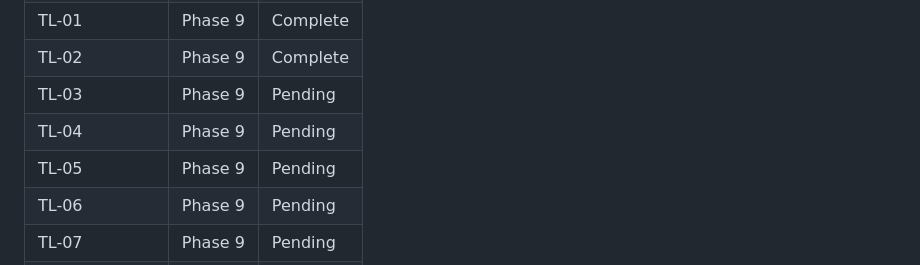
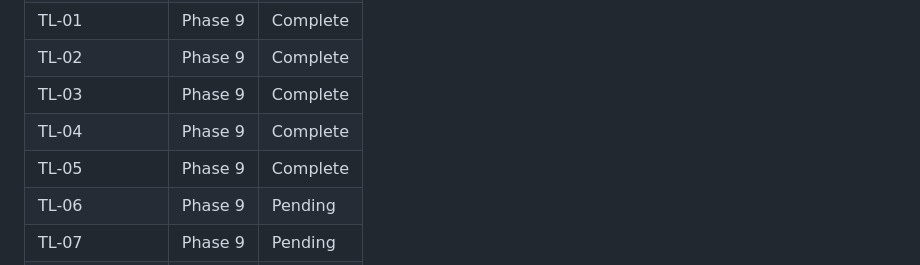
Before and after one commit to Emeierkeio/thesis-ParliamentRAG, a Markdown page: .planning/REQUIREMENTS.md, the part around one of its changes. Drawn GitHub-style.

```diff
--- a/.planning/REQUIREMENTS.md
+++ b/.planning/REQUIREMENTS.md
@@ -195,9 +195,9 @@
 | OPT-07 | Phase 7 | Complete |
 | TL-01 | Phase 9 | Complete |
 | TL-02 | Phase 9 | Complete |
-| TL-03 | Phase 9 | Pending |
-| TL-04 | Phase 9 | Pending |
-| TL-05 | Phase 9 | Pending |
+| TL-03 | Phase 9 | Complete |
+| TL-04 | Phase 9 | Complete |
+| TL-05 | Phase 9 | Complete |
 | TL-06 | Phase 9 | Pending |
 | TL-07 | Phase 9 | Pending |
 | TL-08 | Phase 9 | Pending |
```
Also changed, not shown: other parts of .planning/REQUIREMENTS.md (+3 -3 lines), .planning/STATE.md (+9 -5 lines), 1 other file.
